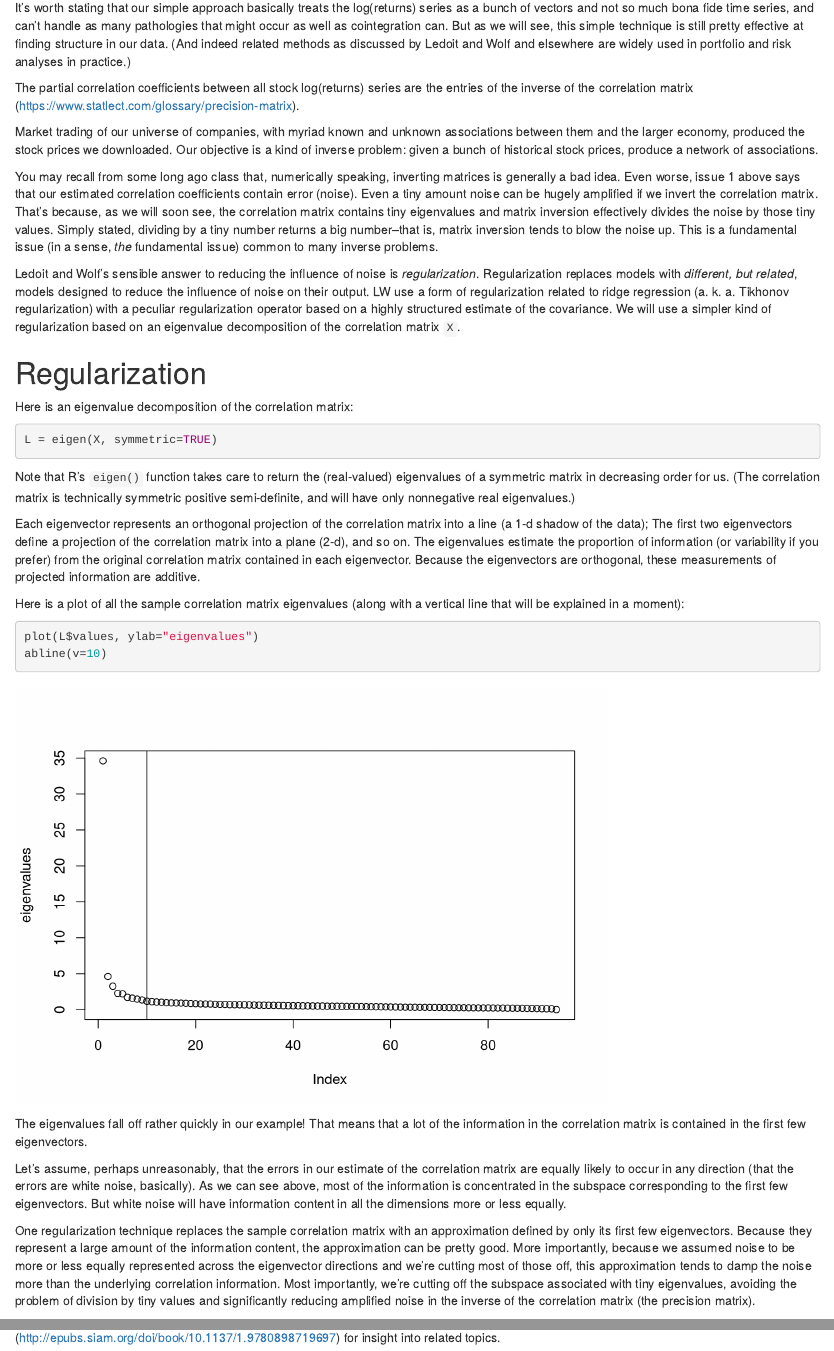
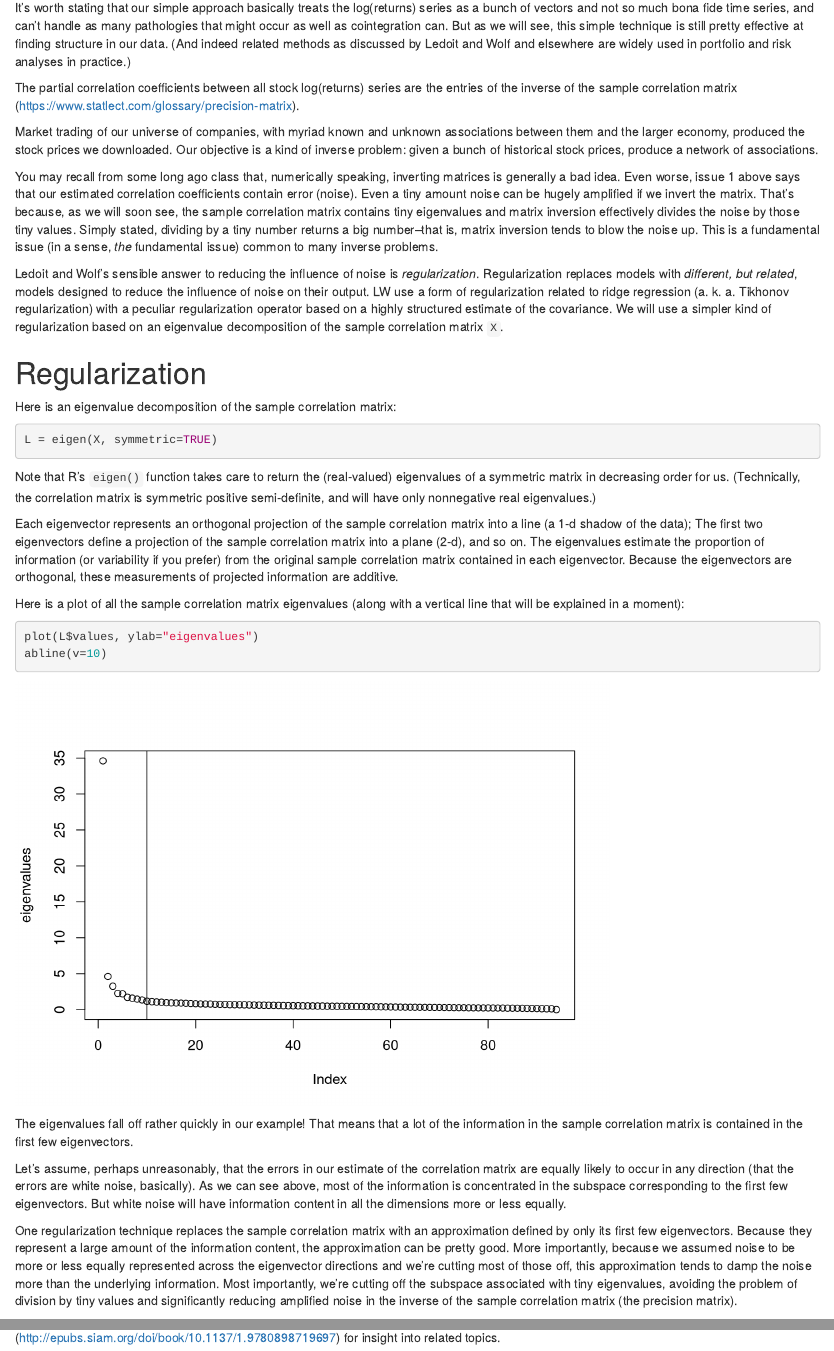
Before and after one commit to bwlewis/correlation-regularization, an R Markdown document (index.rmd): the page in a window 1100 px wide, from 2660 px down, and a second part further down, joined at a grey line. Rendered offline with R 4.5, knitr and Pandoc, with nearby package versions; code that draws random numbers runs with fixed seeds of ours; some code elsewhere in the file could not run offline.

Commit message:
tighten wording

````diff
--- a/index.rmd
+++ b/index.rmd
@@ -200,7 +200,7 @@ structure in our data. (And indeed related methods as discussed by Ledoit and
 Wolf and elsewhere are widely used in portfolio and risk analyses in practice.)
 
 The partial correlation coefficients between all stock log(returns) series are
-the entries of the inverse of the correlation matrix
+the entries of the inverse of the sample correlation matrix
 (https://www.statlect.com/glossary/precision-matrix).
 
 Market trading of our universe of companies, with myriad known and unknown
@@ -211,8 +211,8 @@ historical stock prices, produce a network of associations.
 You may recall from some long ago class that, numerically speaking, inverting
 matrices is generally a bad idea. Even worse, issue 1 above says that our
 estimated correlation coefficients contain error (noise). Even a tiny amount
-noise can be hugely amplified if we invert the correlation matrix.  That's
-because, as we will soon see, the correlation matrix contains tiny eigenvalues
+noise can be hugely amplified if we invert the matrix.  That's
+because, as we will soon see, the sample correlation matrix contains tiny eigenvalues
 and matrix inversion effectively divides the noise by those tiny values.
 Simply stated, dividing by a tiny number returns a big number--that is, matrix
 inversion tends to blow the noise up. This is a fundamental issue (in a sense,
@@ -224,26 +224,26 @@ models designed to reduce the influence of noise on their output.  LW use a
 form of regularization  related to ridge regression (a.  k. a.  Tikhonov
 regularization) with a peculiar regularization operator based on a highly
 structured estimate of the covariance. We will use a simpler kind of
-regularization based on an eigenvalue decomposition of the correlation matrix
+regularization based on an eigenvalue decomposition of the sample correlation matrix
 `X`.
 
 
 # Regularization
 
-Here is an eigenvalue decomposition of the correlation matrix:
+Here is an eigenvalue decomposition of the sample correlation matrix:
 ```{r, eval=FALSE}
 L = eigen(X, symmetric=TRUE)
 ```
 Note that R's `eigen()` function takes care to return the (real-valued)
-eigenvalues of a symmetric matrix in decreasing order for us. (The correlation
-matrix is technically symmetric positive semi-definite, and will have only
+eigenvalues of a symmetric matrix in decreasing order for us. (Technically, the
+correlation matrix is symmetric positive semi-definite, and will have only
 nonnegative real eigenvalues.)
 
-Each eigenvector represents an orthogonal projection of the correlation matrix
+Each eigenvector represents an orthogonal projection of the sample correlation matrix
 into a line (a 1-d shadow of the data); The first two eigenvectors define a
-projection of the correlation matrix into a plane (2-d), and so on. The
+projection of the sample correlation matrix into a plane (2-d), and so on. The
 eigenvalues estimate the proportion of information (or variability if you
-prefer) from the original correlation matrix contained in each eigenvector.
+prefer) from the original sample correlation matrix contained in each eigenvector.
 Because the eigenvectors are orthogonal, these measurements of projected
 information are additive.
 
@@ -260,7 +260,7 @@ abline(v=10)
 ```
 
 The eigenvalues fall off rather quickly in our example! That means that a lot
-of the information in the correlation matrix is contained in the first
+of the information in the sample correlation matrix is contained in the first
 few eigenvectors.
 
 Let's assume, perhaps unreasonably, that the errors in our estimate of the
@@ -276,8 +276,8 @@ represent a large amount of the information content, the approximation can be
 pretty good. More importantly, because we assumed noise to be more or less
 equally represented across the eigenvector directions and we're cutting most of
 those off, this approximation tends to damp the noise more than the underlying
-correlation information. Most importantly, we're cutting off the subspace
+information. Most importantly, we're cutting off the subspace
 associated with tiny eigenvalues, avoiding the problem of division by tiny
 values and significantly reducing amplified noise in the inverse of the
-correlation matrix (the precision matrix).
+sample correlation matrix (the precision matrix).
 
````
Also changed, not shown: index.rmd (4 more changed lines).
